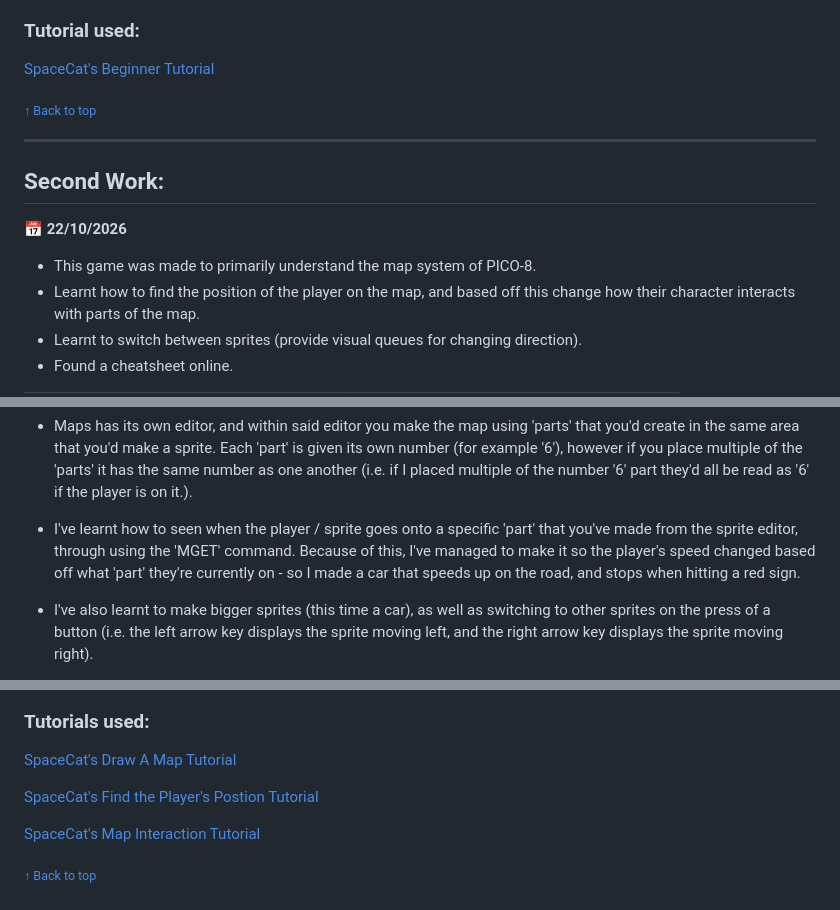
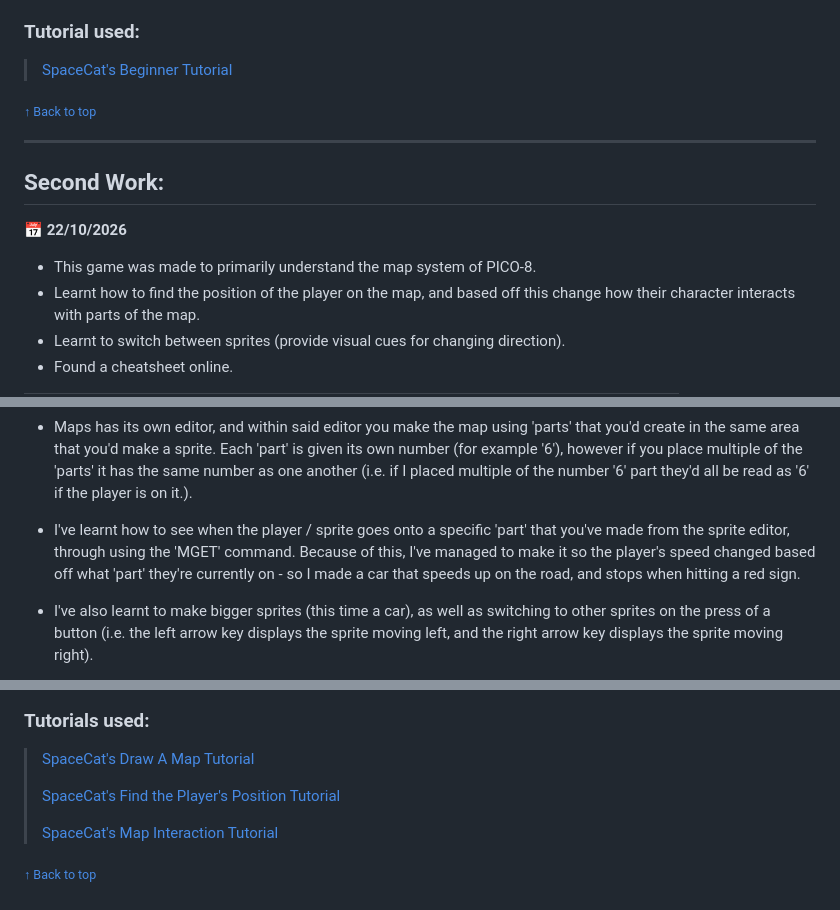
Before and after one commit to owenology/Game-Design-Journey, a Markdown page: 1. Initial PICO-8 Work/README.md, 3 parts joined by grey strips. Rendered like a GitHub page.

```diff
--- a/1. Initial PICO-8 Work/README.md
+++ b/1. Initial PICO-8 Work/README.md
@@ -24,7 +27,7 @@
 </p>
 
 ### Tutorial used:
-  [SpaceCat's Beginner Tutorial](https://www.youtube.com/watch?v=LTMN5ItzzuA)
+>  [SpaceCat's Beginner Tutorial](https://www.youtube.com/watch?v=LTMN5ItzzuA)
 
 <sub>[↑ Back to top](#game-design-journey)</sub>
 
@@ -36,6 +39,6 @@
 
   * This game was made to primarily understand the map system of PICO-8.
   * Learnt how to find the position of the player on the map, and based off this change how their character interacts with parts of the map.
-  * Learnt to switch between sprites (provide visual queues for changing direction).
+  * Learnt to switch between sprites (provide visual cues for changing direction).
   * Found a cheatsheet online.
 
@@ -55,7 +59,7 @@
   ### What I learnt:
   * Maps has its own editor, and within said editor you make the map using 'parts' that you'd create in the same area that you'd make a sprite. Each 'part' is given its own number (for example '6'), however if you place multiple of the 'parts' it has the same number as one another (i.e. if I placed multiple of the number '6' part they'd all be read as '6' if the player is on it.).
 
-  * I've learnt how to seen when the player / sprite goes onto a specific 'part' that you've made from the sprite editor, through using the 'MGET' command. Because of this, I've managed to make it so the player's speed changed based off what 'part' they're currently on - so I made a car that speeds up on the road, and stops when hitting a red sign.
+  * I've learnt how to see when the player / sprite goes onto a specific 'part' that you've made from the sprite editor, through using the 'MGET' command. Because of this, I've managed to make it so the player's speed changed based off what 'part' they're currently on - so I made a car that speeds up on the road, and stops when hitting a red sign.
 
   * I've also learnt to make bigger sprites (this time a car), as well as switching to other sprites on the press of a button (i.e. the left arrow key displays the sprite moving left, and the right arrow key displays the sprite moving right).
 
@@ -67,10 +71,10 @@
 
 
   ### Tutorials used:
-  [SpaceCat's Draw A Map Tutorial](https://www.youtube.com/watch?v=XjpZD4flViE&list=PLavIQQGm3RCmPt93jcg4LEQTvoZRFf9l0&index=4)
-
-  [SpaceCat's Find the Player's Postion Tutorial](https://www.youtube.com/watch?v=1m37s-SssTM&list=PLavIQQGm3RCmPt93jcg4LEQTvoZRFf9l0&index=4)
-
-  [SpaceCat's Map Interaction Tutorial](https://www.youtube.com/watch?v=cq11AB6Abaw&list=PLavIQQGm3RCmPt93jcg4LEQTvoZRFf9l0&index=5)
+> [SpaceCat's Draw A Map Tutorial](https://www.youtube.com/watch?v=XjpZD4flViE&list=PLavIQQGm3RCmPt93jcg4LEQTvoZRFf9l0&index=4)
+>
+> [SpaceCat's Find the Player's Position Tutorial](https://www.youtube.com/watch?v=1m37s-SssTM&list=PLavIQQGm3RCmPt93jcg4LEQTvoZRFf9l0&index=4)
+>
+> [SpaceCat's Map Interaction Tutorial](https://www.youtube.com/watch?v=cq11AB6Abaw&list=PLavIQQGm3RCmPt93jcg4LEQTvoZRFf9l0&index=5)
 
 <sub>[↑ Back to top](#game-design-journey)</sub>
```
Also changed, not shown: other parts of 1. Initial PICO-8 Work/README.md (+8 -4 lines).
